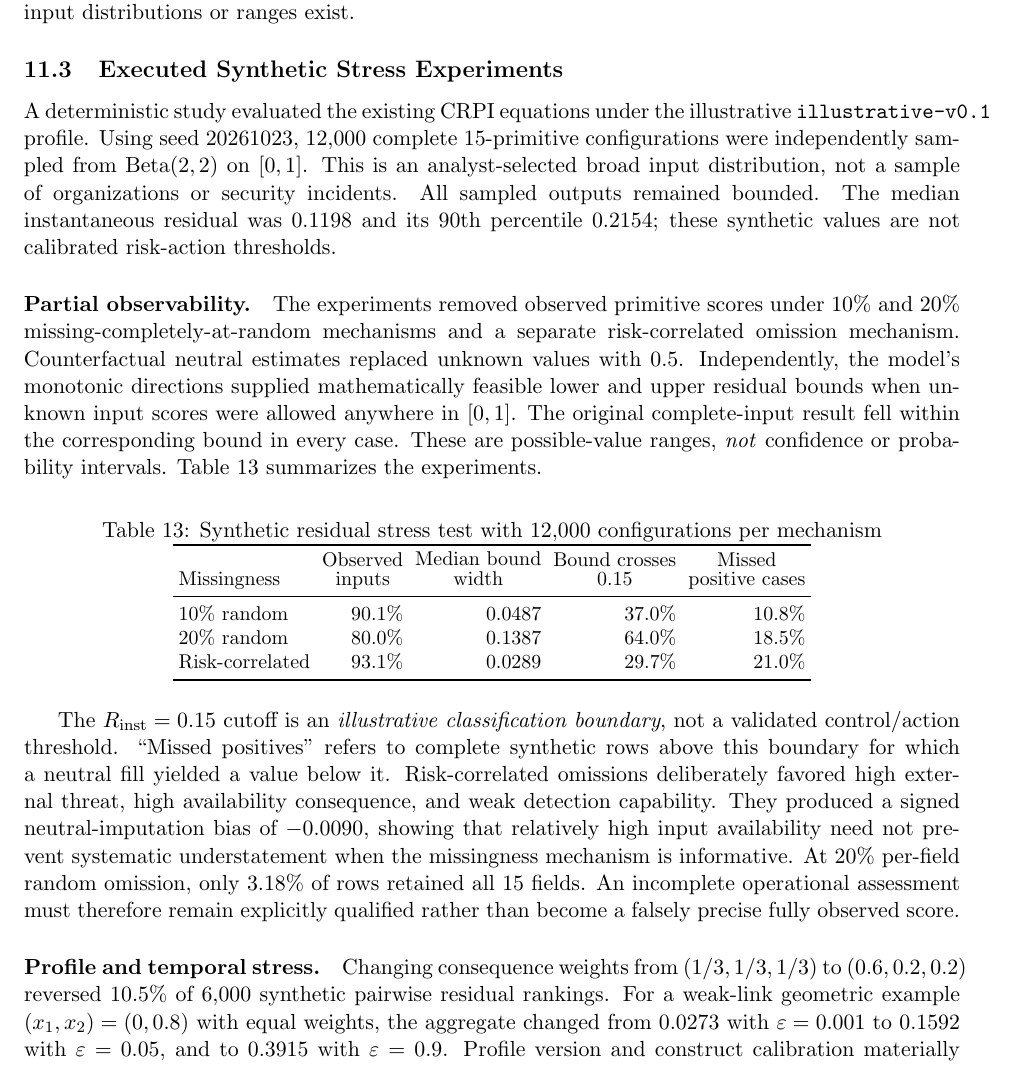
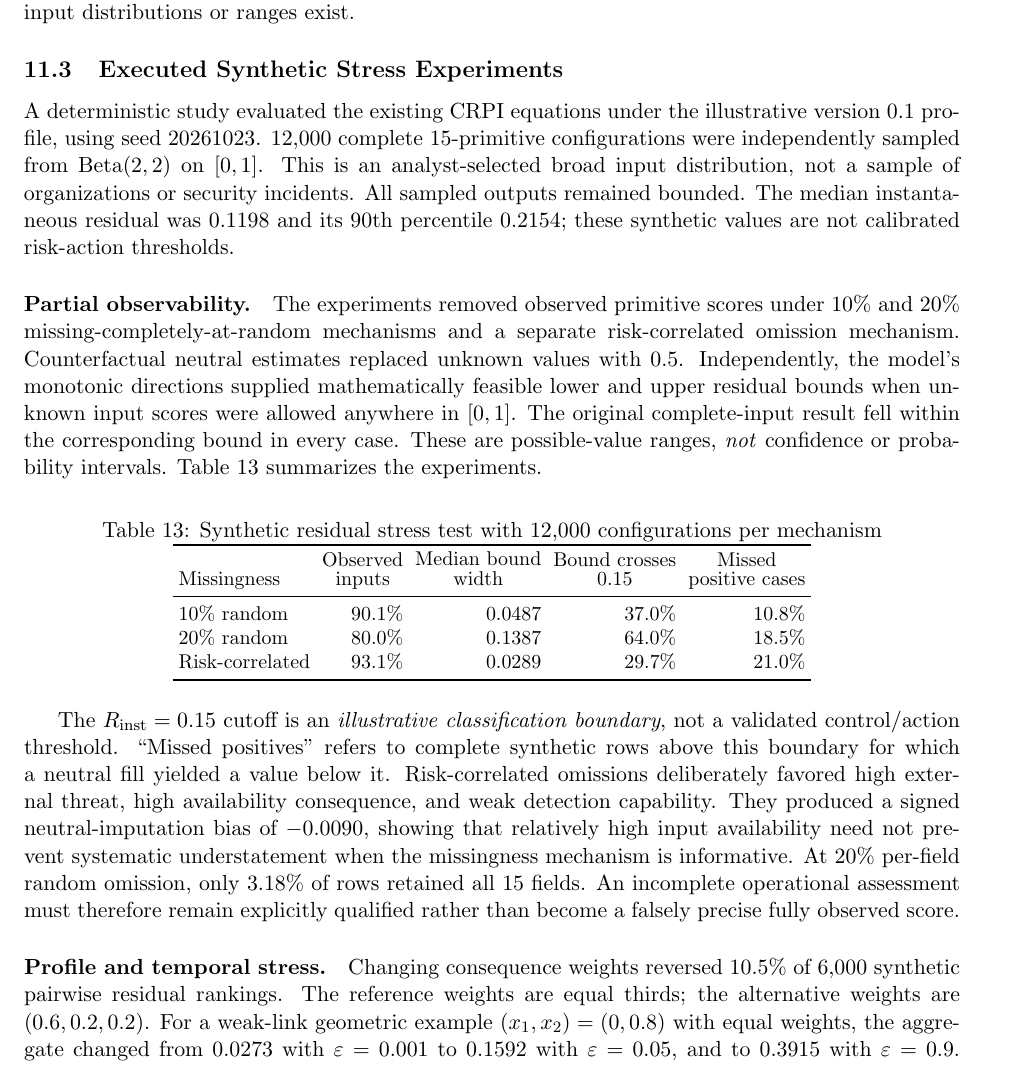
Before and after one commit to jmsbooth/cyber-risk-posture-model, a LaTeX paper (paper/CRM_revised.tex): part of page 32 of 41, cut so that both start at the same text. Compiled offline with pdfLaTeX.

Commit message:
fix(paper): apply typography-probed line breaks to stress appendix

```diff
--- a/paper/CRM_revised.tex
+++ b/paper/CRM_revised.tex
@@ -1569,7 +1569,7 @@ exist.
 \label{sec:executed-stress}
 
 A deterministic study evaluated the existing CRPI equations under the
-illustrative \texttt{illustrative-v0.1} profile. Using seed 20261023,
+illustrative version 0.1 profile, using seed 20261023.
 $12{,}000$ complete 15-primitive configurations were independently sampled
 from $\operatorname{Beta}(2,2)$ on $[0,1]$. This is an analyst-selected broad
 input distribution, not a sample of organizations or security incidents.
@@ -1618,8 +1618,9 @@ An incomplete operational assessment must therefore remain explicitly
 qualified rather than become a falsely precise fully observed score.
 
 \paragraph{Profile and temporal stress.}
-Changing consequence weights from $(1/3,1/3,1/3)$ to $(0.6,0.2,0.2)$ reversed
-10.5\% of $6{,}000$ synthetic pairwise residual rankings. For a weak-link
+Changing consequence weights reversed 10.5\% of $6{,}000$ synthetic
+pairwise residual rankings. The reference weights are equal thirds;
+the alternative weights are $(0.6,0.2,0.2)$. For a weak-link
 geometric example $(x_1,x_2)=(0,0.8)$ with equal weights, the aggregate changed
 from $0.0273$ with $\varepsilon=0.001$ to $0.1592$ with $\varepsilon=0.05$,
 and to $0.3915$ with $\varepsilon=0.9$. Profile version and construct
```
Also changed, not shown: paper/CRM_revised.tex (10 more changed lines).
